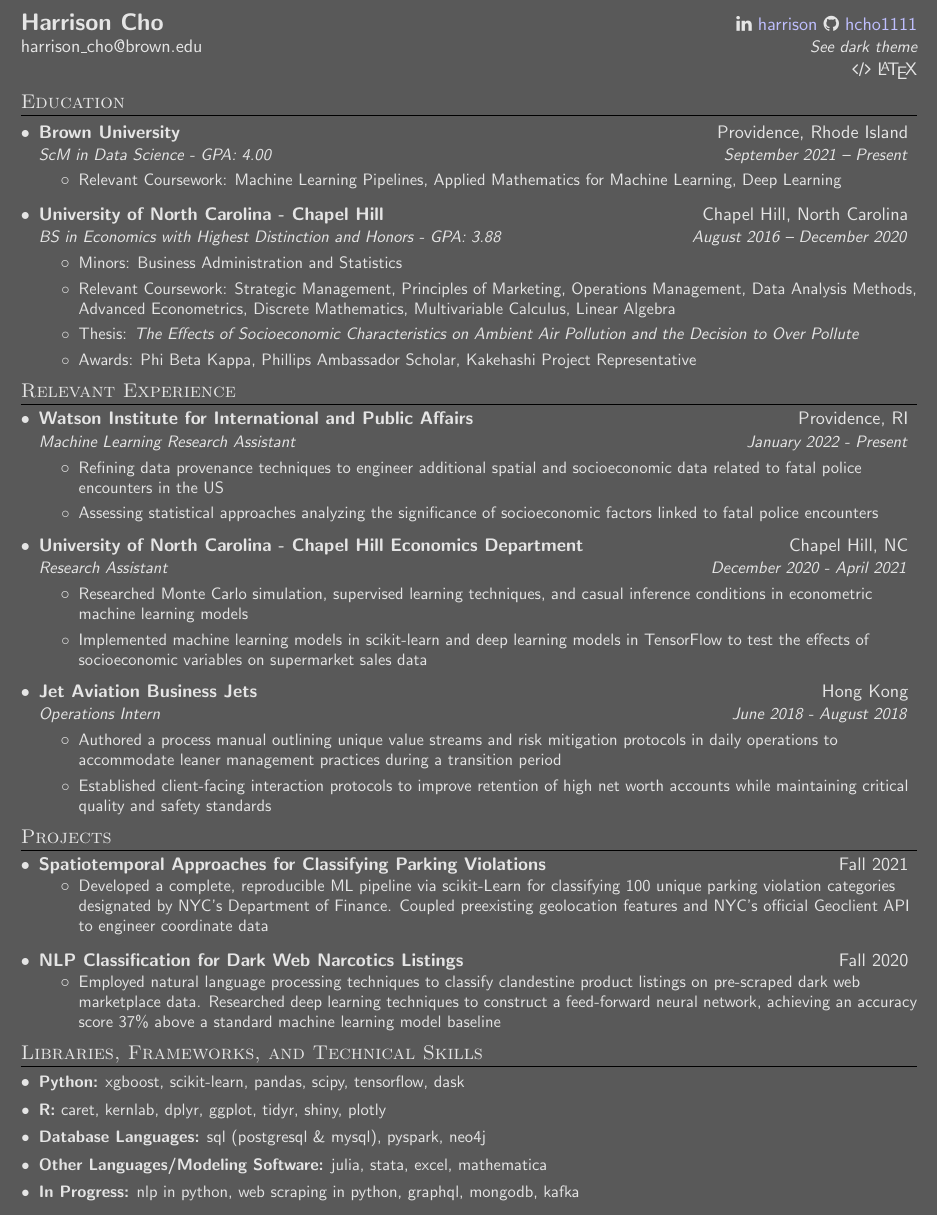
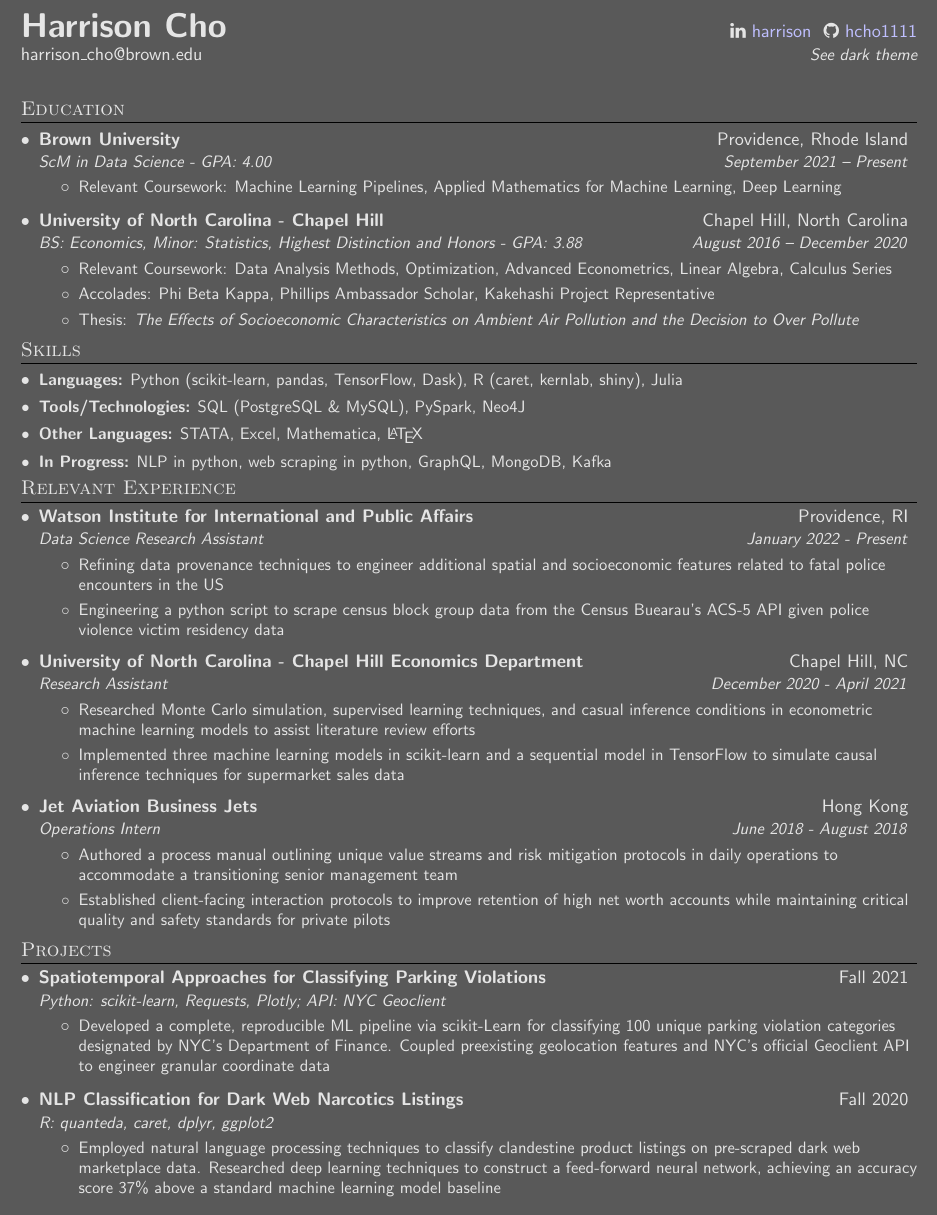
Before and after one commit to hcho1111/Resume---Harrison, a LaTeX document (main.tex): part of the page, cut so that both start at the same text. Compiled offline with pdfLaTeX.

Commit message:
Updates from Overleaf

```diff
--- a/main.tex
+++ b/main.tex
@@ -101,20 +101,20 @@
 % ---
 
 % DOCUMENT MAIN
-\begin{document}
+ \begin{document}
 
 % For Dark theme also un-comment this line:
 \pagecolor{backgroundcolor}
 
 % HEADING
 \begin{tabular*}{\textwidth}{l@{\extracolsep{\fill}}r}
-  \textbf{\Large Harrison Cho} &  \href{https://www.linkedin.com/in/harrison-cho-994498146/}{ \faicon{linkedin} \color{urlcolor} harrison}\href{https://github.com/hcho1111}{ \faicon{github} \color{urlcolor} hcho1111}\\
+  \textbf{\huge Harrison Cho} &  \href{https://www.linkedin.com/in/harrison-cho-994498146/}{ \faicon{linkedin} \color{urlcolor} harrison     }\href{https://github.com/hcho1111}{ \faicon{github} \color{urlcolor} hcho1111}\\
   \href{mailto:harrison_cho@brown.edu}{harrison$\_$cho@brown.edu} &  \textsl{\small \otherThemeRef}\\
-  {}&\faicon{code} \LaTeX\\
+%   {}&\faicon{code} \LaTeX\\
 
 \end{tabular*}
 % ---
-\vspace{-0.4cm}
+\vspace{0.1cm}
 % EDUCATION
 \section{Education}
 \vspace{-0.35cm}
@@ -129,27 +129,43 @@
       \vspace{-0.3cm}
     \resumeSubheading
       {University of North Carolina - Chapel Hill}{Chapel Hill, North Carolina}
-      {BS in Economics with Highest Distinction and Honors - GPA: 3.88}{August 2016 -- December 2020}
+      {BS: Economics, Minor: Statistics, Highest Distinction and Honors - GPA: 3.88}{August 2016 -- December 2020}
       \resumeItemListStart
-      \resumeItem{Minors: Business Administration and Statistics}
-      \resumeItem{Relevant Coursework: Strategic Management, Principles of Marketing, Operations Management, Data Analysis Methods, Advanced Econometrics, Discrete Mathematics, Multivariable Calculus, Linear Algebra }
-       \resumeItem{Thesis: \textit{The Effects of Socioeconomic Characteristics on Ambient Air Pollution and the Decision to Over Pollute}}
-       \resumeItem{Awards: Phi Beta Kappa, Phillips Ambassador Scholar, Kakehashi Project Representative}
+      \resumeItem{Relevant Coursework: Data Analysis Methods, Optimization, Advanced Econometrics, Linear Algebra, Calculus Series}
+      \resumeItem{Accolades: Phi Beta Kappa, Phillips Ambassador Scholar, Kakehashi Project Representative}
+      \resumeItem{Thesis: \textit{The Effects of Socioeconomic Characteristics on Ambient Air Pollution and the Decision to Over Pollute}}
+
+
       \resumeItemListEnd
   \resumeSubHeadingListEnd
  % ---
  \vspace{-0.6cm}
+ % PROGRAMMING SKILLS
 
+\section{Skills}
+
+  \resumeSubHeadingListStart
+
+   \resumeSubItem{\textbf{Languages:} Python (scikit-learn, pandas, TensorFlow, Dask), R (caret, kernlab, shiny), Julia}
+
+  \resumeSubItem{\textbf{Tools/Technologies:} SQL (PostgreSQL \& MySQL), PySpark, Neo4J}
+
+  \resumeSubItem{\textbf{Other Languages:} STATA, Excel, Mathematica, \LaTeX}
+
+  \resumeSubItem{\textbf{In Progress:} NLP in python, web scraping in python, GraphQL, MongoDB, Kafka}
+  \resumeSubHeadingListEnd
+
+ \vspace{-0.55cm}
  % EXPERIENCE
 \section{Relevant Experience}
 \vspace{-0.4cm}
   \resumeSubHeadingListStart
   \resumeSubheading
       {Watson Institute for International and Public Affairs}{Providence, RI}
-      {Machine Learning Research Assistant}{January 2022 - Present}
+      {Data Science Research Assistant}{January 2022 - Present}
       \resumeItemListStart
-      \resumeItem{Refining data provenance techniques to engineer additional spatial and socioeconomic data related to fatal police encounters in the US}
-      \resumeItem{Assessing statistical approaches analyzing the significance of socioeconomic factors linked to fatal police encounters}
+      \resumeItem{Refining data provenance techniques to engineer additional spatial and socioeconomic features related to fatal police encounters in the US}
+      \resumeItem{Engineering a python script to scrape census block group data from the Census Buearau's ACS-5 API given police violence victim residency data}
       \resumeItemListEnd
 
 \vspace{-0.35cm}
@@ -158,8 +174,8 @@
       {University of North Carolina - Chapel Hill Economics Department}{Chapel Hill, NC}
       {Research Assistant}{December 2020 - April 2021}
       \resumeItemListStart
-      \resumeItem{Researched Monte Carlo simulation, supervised learning techniques, and casual inference conditions in econometric machine learning models}
-      \resumeItem{Implemented machine learning models in scikit-learn and deep learning models in TensorFlow to test the effects of socioeconomic variables on supermarket sales data}
+      \resumeItem{Researched Monte Carlo simulation, supervised learning techniques, and casual inference conditions in econometric machine learning models to assist literature review efforts}
+      \resumeItem{Implemented three machine learning models in scikit-learn and a sequential model in TensorFlow to simulate causal inference techniques for supermarket sales data}
       \resumeItemListEnd
 
 \vspace{-0.35cm}
@@ -168,9 +184,9 @@
       {Jet Aviation Business Jets}{Hong Kong}
       {Operations Intern}{June 2018 - August 2018}
       \resumeItemListStart
-      \resumeItem{Authored a process manual outlining unique value streams and risk mitigation protocols in daily operations to accommodate leaner management practices during a transition period}
+      \resumeItem{Authored a process manual outlining unique value streams and risk mitigation protocols in daily operations to accommodate a transitioning senior management team}
       \resumeItem{Established client-facing interaction protocols to improve retention of high net worth accounts while
-maintaining critical quality and safety standards}
+maintaining critical quality and safety standards for private pilots}
       \resumeItemListEnd
 
 \resumeSubHeadingListEnd
@@ -182,18 +198,16 @@
 \resumeSubHeadingListStart
     \resumeSubheading
      {\href{https://github.com/hcho1111/Parking-Data-Violations}{Spatiotemporal Approaches for Classifying Parking Violations}}{Fall 2021}
-     {}{}
-    \vspace{-0.75cm}
+     {Python: scikit-learn, Requests, Plotly; API: NYC Geoclient}{}
      \resumeItemListStart
-     \resumeItem{Developed a complete, reproducible ML pipeline via scikit-Learn for classifying 100 unique parking violation categories designated by NYC's Department of Finance. Coupled preexisting geolocation features and NYC's official Geoclient API to engineer coordinate data}
+     \resumeItem{Developed a complete, reproducible ML pipeline via scikit-Learn for classifying 100 unique parking violation categories designated by NYC's Department of Finance. Coupled preexisting geolocation features and NYC's official Geoclient API to engineer granular coordinate data}
      %\resumeItem{See dynamic visualization of the project \textbit{\textbf{here}}}
      \resumeItemListEnd
 
 \vspace{-0.3cm}
     \resumeSubheading
      {\href{https://github.com/hcho1111/Darknet-Drug-Listing-Classification}{NLP Classification for Dark Web Narcotics Listings}}{Fall 2020}
-     {}{}
-     \vspace{-0.75cm}
+     {R: quanteda, caret, dplyr, ggplot2}{}
      \resumeItemListStart
      \resumeItem{Employed natural language processing techniques to classify clandestine product listings on pre-scraped dark web marketplace data. Researched deep learning techniques to construct a feed-forward neural network, achieving an accuracy score 37\% above a standard machine learning model baseline}
      \resumeItemListEnd
@@ -203,8 +217,6 @@
   \resumeSubHeadingListEnd
 % ---
 % ---
-\vspace{-0.6cm}
-
 
 
 
@@ -228,23 +240,7 @@
 % \resumeSubHeadingListEnd
 % ---
 
-% PROGRAMMING SKILLS
 
-\section{Libraries, Frameworks, and Technical Skills}
-
-  \resumeSubHeadingListStart
-
-    \resumeSubItem{\textbf{Python:} xgboost, scikit-learn, pandas, scipy, tensorflow, dask}
-
-
-  \resumeSubItem{\textbf{R:} caret, kernlab, dplyr, ggplot, tidyr, shiny, plotly}
-
-  \resumeSubItem{\textbf{Database Languages:} sql (postgresql \& mysql), pyspark, neo4j}
-
-  \resumeSubItem{\textbf{Other Languages/Modeling Software:} julia, stata, excel, mathematica}
-
-  \resumeSubItem{\textbf{In Progress:} nlp in python, web scraping in python, graphql, mongodb, kafka}
-  \resumeSubHeadingListEnd
 
 % ---
 \end{document}
```
